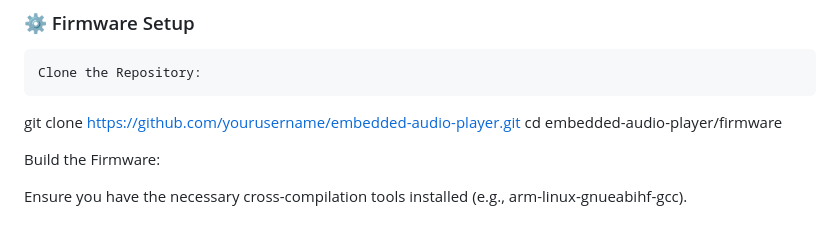
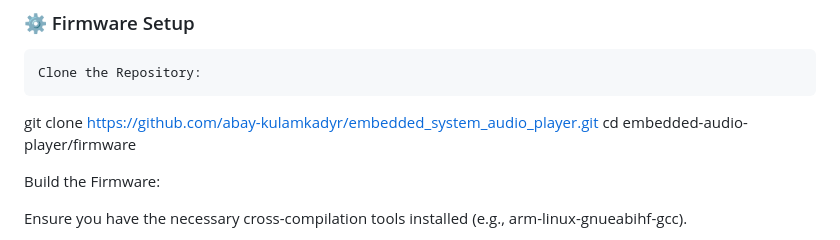
Before and after one commit to abay-kulamkadyr/embedded_system_audio_player, a Markdown page: README.md, the part around the change. Rendered like a GitHub page.

```diff
--- a/README.md
+++ b/README.md
@@ -183,7 +183,7 @@ To fully utilize the Embedded Audio Player, ensure you have the following hardwa
 
     Clone the Repository:
 
-git clone https://github.com/yourusername/embedded-audio-player.git
+git clone https://github.com/abay-kulamkadyr/embedded_system_audio_player.git
 cd embedded-audio-player/firmware
 
 Build the Firmware:
```
